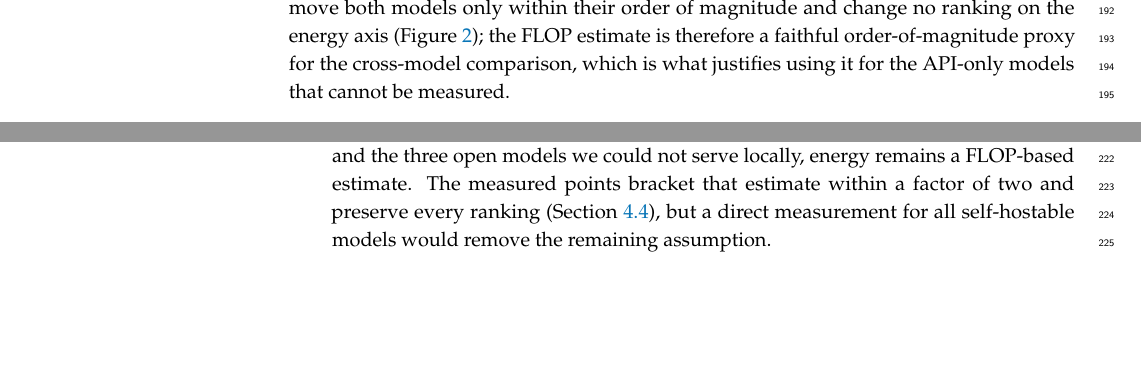
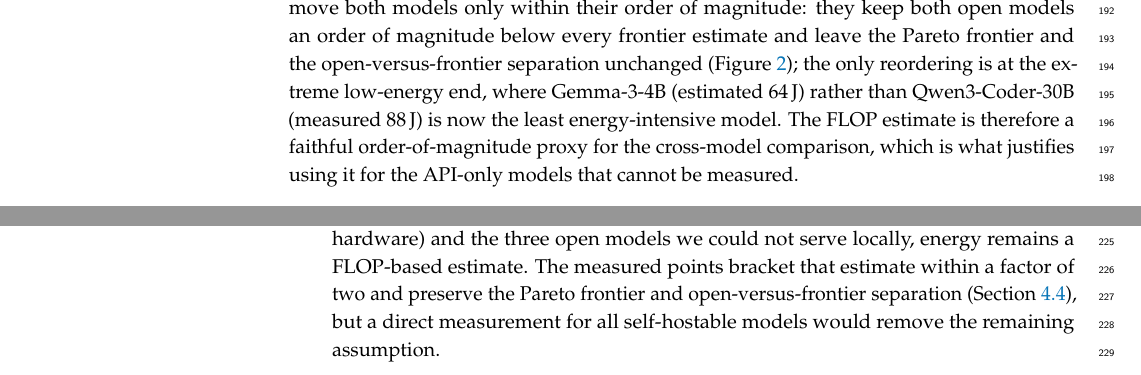
Before and after one commit to patrickdeininger/energytest, a LaTeX paper (main.tex): two parts of page 7 of 9, joined at a grey line, cut so that both start at the same text, the shorter picture padded with empty space. Compiled offline with pdfLaTeX.

Commit message:
paper: precise ranking claim — one low-energy swap (Qwen<->Gemma), Pareto intact
Measured Qwen (88 J) now sits above estimated Gemma (64 J), so they swap for
lowest-energy; the earlier "no ranking changes" wording was imprecise. State the
one reordering explicitly and scope the invariance claim to the Pareto frontier /
open-vs-frontier separation (which do not change) in the validation subsection,
limitations, abstract, and conclusions.

Co-Authored-By: Claude Opus 4.8 (1M context) <noreply@anthropic.com>

```diff
--- a/main.tex
+++ b/main.tex
@@ -32,7 +32,7 @@ $^{1}$ \quad Affiliation; e-mail@e-mail.com}
 
 \corres{Correspondence: e-mail@e-mail.com}
 
-\abstract{(1) Background: Large language models (LLMs) are increasingly applied to software vulnerability detection, yet evaluations overwhelmingly report accuracy while ignoring the monetary and environmental cost of inference, and they under-represent openly available (open-weight) models relative to proprietary frontier systems. (2) Methods: We benchmark eight contemporary LLMs---three frontier (Claude Sonnet~5, GPT-5.1, Gemini~3.1~Pro) and five open-weight (DeepSeek-V3.2, GLM-5, Llama-3.3-70B, Qwen3-Coder-30B, Gemma-3-4B)---on a stratified 1549-function subset of the label-clean PrimeVul dataset, treating cost-per-task, latency, and energy as first-class evaluation axes alongside detection quality. Monetary cost and latency are measured directly; energy is estimated with a transparent FLOP-based model for the API-served models and measured directly on a controlled GPU for the two locally-servable open models. (3) Results: On this imbalanced benchmark no model beats a trivial always-safe baseline on raw accuracy, so we evaluate with balanced accuracy. The three highest-quality models are all open-weight (DeepSeek-V3.2 0.674, Gemma-3-4B 0.649, GLM-5 0.647), each significantly exceeding all three frontier models (0.61--0.62; McNemar $p<10^{-5}$). A 4-billion-parameter open model matched or exceeded frontier quality at roughly one-hundredth the monetary cost and one-fortieth the estimated energy per task, and the open-weight models occupy the quality--efficiency Pareto frontier; absolute quality is modest for all models. Direct on-GPU measurement of two open models confirms the FLOP estimate is faithful to within a factor of two and leaves the efficiency ordering intact. (4) Conclusions: For this task, detection quality and efficiency point the same way---toward small open-weight models---with direct implications for on-premises security tooling and its carbon footprint.}
+\abstract{(1) Background: Large language models (LLMs) are increasingly applied to software vulnerability detection, yet evaluations overwhelmingly report accuracy while ignoring the monetary and environmental cost of inference, and they under-represent openly available (open-weight) models relative to proprietary frontier systems. (2) Methods: We benchmark eight contemporary LLMs---three frontier (Claude Sonnet~5, GPT-5.1, Gemini~3.1~Pro) and five open-weight (DeepSeek-V3.2, GLM-5, Llama-3.3-70B, Qwen3-Coder-30B, Gemma-3-4B)---on a stratified 1549-function subset of the label-clean PrimeVul dataset, treating cost-per-task, latency, and energy as first-class evaluation axes alongside detection quality. Monetary cost and latency are measured directly; energy is estimated with a transparent FLOP-based model for the API-served models and measured directly on a controlled GPU for the two locally-servable open models. (3) Results: On this imbalanced benchmark no model beats a trivial always-safe baseline on raw accuracy, so we evaluate with balanced accuracy. The three highest-quality models are all open-weight (DeepSeek-V3.2 0.674, Gemma-3-4B 0.649, GLM-5 0.647), each significantly exceeding all three frontier models (0.61--0.62; McNemar $p<10^{-5}$). A 4-billion-parameter open model matched or exceeded frontier quality at roughly one-hundredth the monetary cost and one-fortieth the estimated energy per task, and the open-weight models occupy the quality--efficiency Pareto frontier; absolute quality is modest for all models. Direct on-GPU measurement of two open models confirms the FLOP estimate is faithful to within a factor of two and leaves the Pareto ordering intact. (4) Conclusions: For this task, detection quality and efficiency point the same way---toward small open-weight models---with direct implications for on-premises security tooling and its carbon footprint.}
 
 \keyword{large language models; vulnerability detection; software security; benchmarking; energy efficiency; open-weight models; inference cost; green AI}
 
@@ -148,7 +148,7 @@ The efficiency separation is order-of-magnitude and robust to the choice of qual
 \end{figure}
 
 \subsection{Measured Versus Estimated Energy}\label{sec:energy-validation}
-For the two open models we could serve locally, we replace the FLOP estimate with direct H200 measurement and ask how far the estimate was off (Table~\ref{tab:energy-validation}). The estimate brackets the measurement within a factor of two, but errs in opposite directions by architecture. For the sparse Qwen3-Coder-30B (3B active of 30B total) the estimate \emph{undershoots} the measurement by $2.2\times$ (40 vs.\ 88\,J): an active-parameter FLOP count captures neither the memory traffic of the full expert set nor the low GPU utilization of single-request decode. For the dense Llama-3.3-70B, served in FP8, the estimate \emph{overshoots} by $1.3\times$ (944 vs.\ 738\,J), because the estimate is precision-agnostic while the measurement benefits from 8-bit arithmetic. As an external check, measured energy per output token---$1.4$\,J for the 3B-active MoE and $11.6$\,J for the 70B model---brackets the $\sim$3--4\,J/token reported for datacenter GPUs by Samsi et al.~\citep{samsi} and scales with model size as expected. Crucially, the measured values move both models only within their order of magnitude and change no ranking on the energy axis (Figure~\ref{fig:pareto-energy}); the FLOP estimate is therefore a faithful order-of-magnitude proxy for the cross-model comparison, which is what justifies using it for the API-only models that cannot be measured.
+For the two open models we could serve locally, we replace the FLOP estimate with direct H200 measurement and ask how far the estimate was off (Table~\ref{tab:energy-validation}). The estimate brackets the measurement within a factor of two, but errs in opposite directions by architecture. For the sparse Qwen3-Coder-30B (3B active of 30B total) the estimate \emph{undershoots} the measurement by $2.2\times$ (40 vs.\ 88\,J): an active-parameter FLOP count captures neither the memory traffic of the full expert set nor the low GPU utilization of single-request decode. For the dense Llama-3.3-70B, served in FP8, the estimate \emph{overshoots} by $1.3\times$ (944 vs.\ 738\,J), because the estimate is precision-agnostic while the measurement benefits from 8-bit arithmetic. As an external check, measured energy per output token---$1.4$\,J for the 3B-active MoE and $11.6$\,J for the 70B model---brackets the $\sim$3--4\,J/token reported for datacenter GPUs by Samsi et al.~\citep{samsi} and scales with model size as expected. Crucially, the measured values move both models only within their order of magnitude: they keep both open models an order of magnitude below every frontier estimate and leave the Pareto frontier and the open-versus-frontier separation unchanged (Figure~\ref{fig:pareto-energy}); the only reordering is at the extreme low-energy end, where Gemma-3-4B (estimated 64\,J) rather than Qwen3-Coder-30B (measured 88\,J) is now the least energy-intensive model. The FLOP estimate is therefore a faithful order-of-magnitude proxy for the cross-model comparison, which is what justifies using it for the API-only models that cannot be measured.
 
 \begin{table}[H]
 \caption{Measured (H200, NVML) versus FLOP-estimated energy per task for the two locally-served open models. Active energy subtracts the measured idle draw; the ratio is measured-active over estimated.\label{tab:energy-validation}}
@@ -173,7 +173,7 @@ No model exceeded 0.68 balanced accuracy, and none beat the trivial always-safe
 \subsection{Limitations and Threats to Validity}\label{sec:limits}
 Several limitations bound our claims and shape the measured extensions we are pursuing.
 \begin{itemize}
-\item \textbf{Energy is only partly measured.} We measure energy directly on an H200 GPU for the two locally-servable open models; for the three frontier models (unknown hardware) and the three open models we could not serve locally, energy remains a FLOP-based estimate. The measured points bracket that estimate within a factor of two and preserve every ranking (Section~\ref{sec:energy-validation}), but a direct measurement for all self-hostable models would remove the remaining assumption.
+\item \textbf{Energy is only partly measured.} We measure energy directly on an H200 GPU for the two locally-servable open models; for the three frontier models (unknown hardware) and the three open models we could not serve locally, energy remains a FLOP-based estimate. The measured points bracket that estimate within a factor of two and preserve the Pareto frontier and open-versus-frontier separation (Section~\ref{sec:energy-validation}), but a direct measurement for all self-hostable models would remove the remaining assumption.
 \item \textbf{Direct-answer configuration.} Reasoning was disabled where the provider allowed it, to obtain a comparable single-shot judgement; Gemini~3.1~Pro admits no such mode. A dedicated reasoning-versus-direct comparison---quantifying how much accuracy reasoning buys and at what energy cost---is a natural and, for a cost-aware venue, valuable follow-up.
 \item \textbf{Token-budget asymmetry.} Three reasoning-capable models were run with a larger output budget than the other five; because these are already the efficiency losers, the reported gap is conservative.
 \item \textbf{Latency under concurrency.} Reported latency was collected under concurrent load and reflects service latency; a single-request latency pass is pending.
```
Also changed, not shown: main.pdf, main.tex (2 more changed lines).
